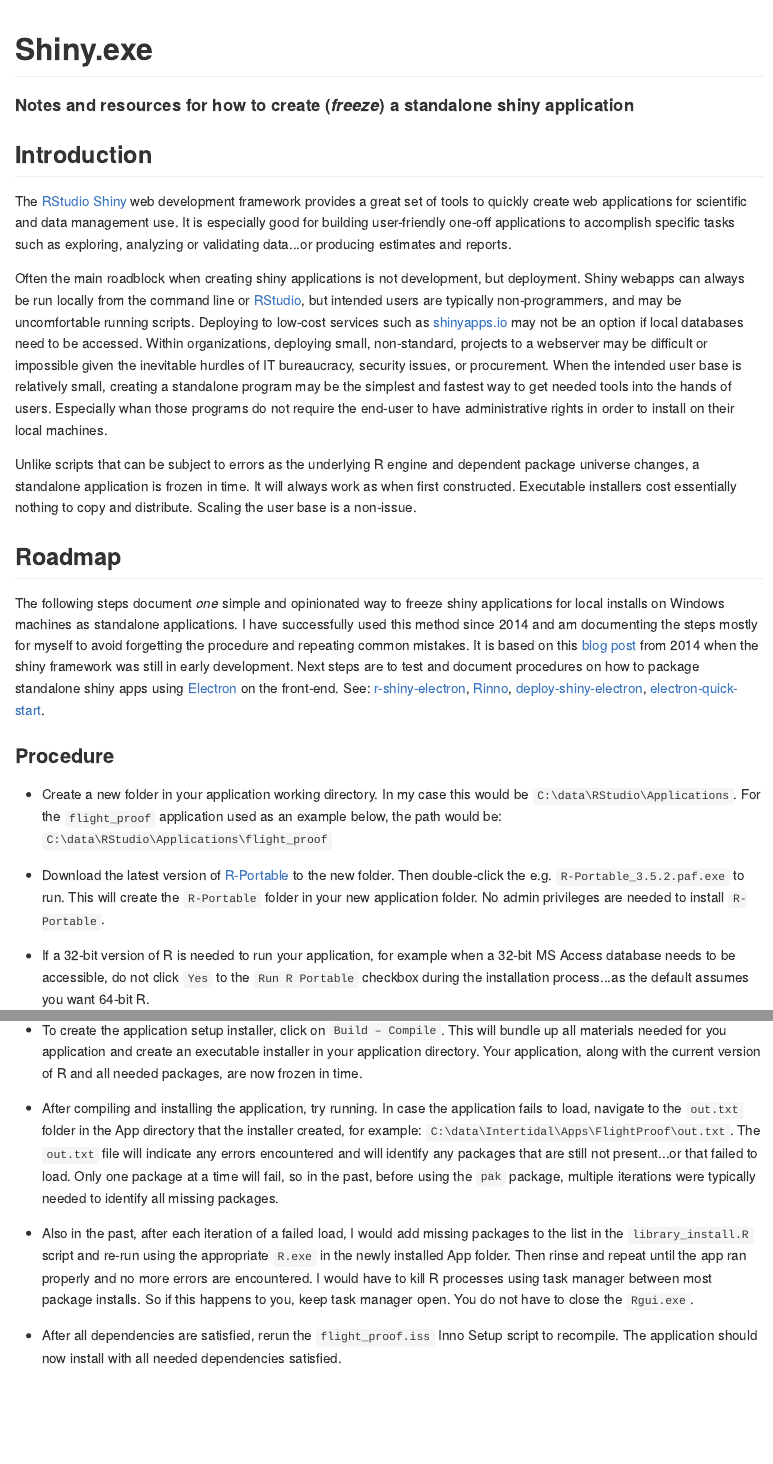
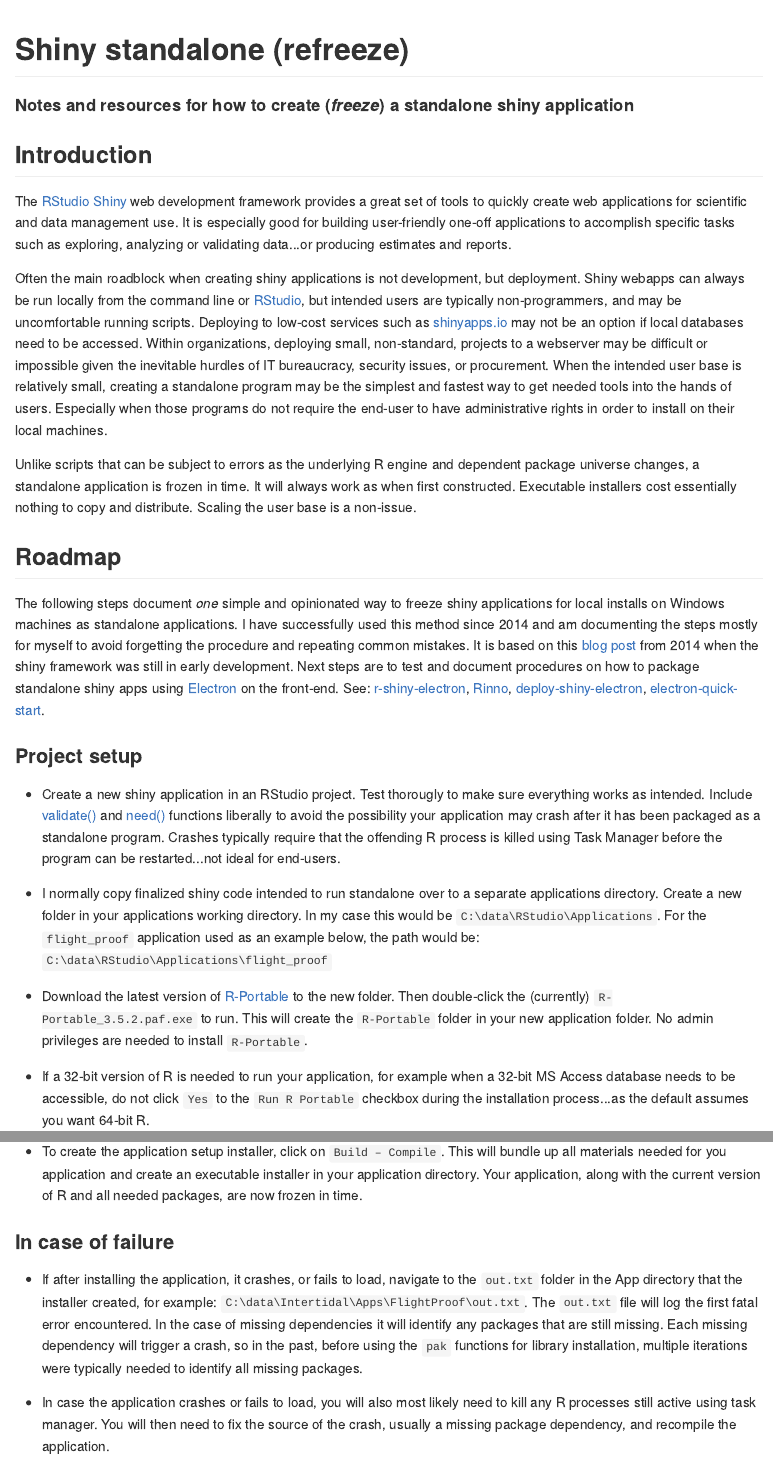
Before and after one commit to arestrom/refreeze, an R Markdown document (README.Rmd): the page in a window 1100 px wide, from its top, and a second part further down, joined at a grey line. The pictures show the output file README.md that the author committed with the source, drawn offline in the style of GitHub.

Commit message:
Reorganized

````diff
--- a/README.Rmd
+++ b/README.Rmd
@@ -13,14 +13,14 @@
 options(tibble.print_min = 5, tibble.print_max = 5)
 ```
 
-# Shiny.exe
+# Shiny standalone (refreeze)
 #### Notes and resources for how to create (*freeze*) a standalone shiny application
 
 ## Introduction
 
 The [RStudio Shiny](https://shiny.rstudio.com/) web development framework provides a great set of tools to quickly create web applications for scientific and data management use. It is especially good for building user-friendly one-off applications to accomplish specific tasks such as exploring, analyzing or validating data...or producing estimates and reports.
 
-Often the main roadblock when creating shiny applications is not development, but deployment. Shiny webapps can always be run locally from the command line or [RStudio](https://www.rstudio.com/), but intended users are typically non-programmers, and may be uncomfortable running scripts. Deploying to low-cost services such as [shinyapps.io](https://www.shinyapps.io/) may not be an option if local databases need to be accessed. Within organizations, deploying small, non-standard, projects to a webserver may be difficult or impossible given the inevitable hurdles of IT bureaucracy, security issues, or procurement. When the intended user base is relatively small, creating a standalone program may be the simplest and fastest way to get needed tools into the hands of users. Especially whan those programs do not require the end-user to have administrative rights in order to install on their local machines.
+Often the main roadblock when creating shiny applications is not development, but deployment. Shiny webapps can always be run locally from the command line or [RStudio](https://www.rstudio.com/), but intended users are typically non-programmers, and may be uncomfortable running scripts. Deploying to low-cost services such as [shinyapps.io](https://www.shinyapps.io/) may not be an option if local databases need to be accessed. Within organizations, deploying small, non-standard, projects to a webserver may be difficult or impossible given the inevitable hurdles of IT bureaucracy, security issues, or procurement. When the intended user base is relatively small, creating a standalone program may be the simplest and fastest way to get needed tools into the hands of users. Especially when those programs do not require the end-user to have administrative rights in order to install on their local machines.
 
 Unlike scripts that can be subject to errors as the underlying R engine and dependent package universe changes, a standalone application is frozen in time. It will always work as when first constructed. Executable installers cost essentially nothing to copy and distribute. Scaling the user base is a non-issue.
 
@@ -28,11 +28,13 @@
 
 The following steps document *one* simple and opinionated way to freeze shiny applications for local installs on Windows machines as standalone applications. I have successfully used this method since 2014 and am documenting the steps mostly for myself to avoid forgetting the procedure and repeating common mistakes. It is based on this [blog post](http://blog.analytixware.com/2014/03/packaging-your-shiny-app-as-windows.html) from 2014 when the shiny framework was still in early development. Next steps are to test and document procedures on how to package standalone shiny apps using [Electron](https://electronjs.org/) on the front-end. See: [r-shiny-electron](https://github.com/dirkschumacher/r-shiny-electron), [Rinno](https://ficonsulting.github.io/RInno/), [deploy-shiny-electron](https://www.travishinkelman.com/post/deploy-shiny-electron/), [electron-quick-start](https://github.com/ColumbusCollaboratory/electron-quick-start).
 
-### Procedure
+### Project setup
 
-* Create a new folder in your application working directory. In my case this would be `C:\data\RStudio\Applications`. For the `flight_proof` application used as an example below, the path would be: `C:\data\RStudio\Applications\flight_proof`
+* Create a new shiny application in an RStudio project. Test thorougly to make sure everything works as intended. Include [validate()](https://shiny.rstudio.com/reference/shiny/1.0.4/validate.html) and [need()](https://shiny.rstudio.com/articles/validation.html) functions liberally to avoid the possibility your application may crash after it has been packaged as a standalone program. Crashes typically require that the offending R process is killed using Task Manager before the program can be restarted...not ideal for end-users.
 
-* Download the latest version of [R-Portable](https://sourceforge.net/projects/rportable/files/R-Portable/) to the new folder. Then double-click the e.g. `R-Portable_3.5.2.paf.exe` to run. This will create the `R-Portable` folder in your new application folder. No admin privileges are needed to install `R-Portable`.
+* I normally copy finalized shiny code intended to run standalone over to a separate applications directory. Create a new folder in your applications working directory. In my case this would be `C:\data\RStudio\Applications`. For the `flight_proof` application used as an example below, the path would be: `C:\data\RStudio\Applications\flight_proof`
+
+* Download the latest version of [R-Portable](https://sourceforge.net/projects/rportable/files/R-Portable/) to the new folder. Then double-click the (currently) `R-Portable_3.5.2.paf.exe` to run. This will create the `R-Portable` folder in your new application folder. No admin privileges are needed to install `R-Portable`.
 
 * If a 32-bit version of R is needed to run your application, for example when a 32-bit MS Access database needs to be accessible, do not click `Yes` to the `Run R Portable` checkbox during the installation process...as the default assumes you want 64-bit R.
 
@@ -64,8 +68,8 @@
 
 * To create the application setup installer, click on `Build – Compile`. This will bundle up all materials needed for you application and create an executable installer in your application directory. Your application, along with the current version of R and all needed packages, are now frozen in time.
 
-* After compiling and installing the application, try running. In case the application fails to load, navigate to the `out.txt` folder in the App directory that the installer created, for example: `C:\data\Intertidal\Apps\FlightProof\out.txt`. The `out.txt` file will indicate any errors encountered and will identify any packages that are still not present...or that failed to load. Only one package at a time will fail, so in the past, before using the `pak` package, multiple iterations were typically needed to identify all missing packages.
+### In case of failure
 
-* Also in the past, after each iteration of a failed load, I would add missing packages to the list in the `library_install.R` script and re-run using the appropriate `R.exe` in the newly installed App folder. Then rinse and repeat until the app ran properly and no more errors are encountered. I would have to kill R processes using task manager between most package installs. So if this happens to you, keep task manager open. You do not have to close the `Rgui.exe`.
+* If after installing the application, it crashes, or fails to load, navigate to the `out.txt` folder in the App directory that the installer created, for example: `C:\data\Intertidal\Apps\FlightProof\out.txt`. The `out.txt` file will log the first fatal error encountered. In the case of missing dependencies it will identify any packages that are still missing. Each missing dependency will trigger a crash, so in the past, before using the `pak` functions for library installation, multiple iterations were typically needed to identify all missing packages.
 
-* After all dependencies are satisfied, rerun the `flight_proof.iss` Inno Setup script to recompile. The application should now install with all needed dependencies satisfied.
+* In case the application crashes or fails to load, you will also most likely need to kill any R processes still active using task manager. You will then need to fix the source of the crash, usually a missing package dependency, and recompile the application.
````
Also changed, not shown: README.md, README.Rmd (10 more changed lines).
